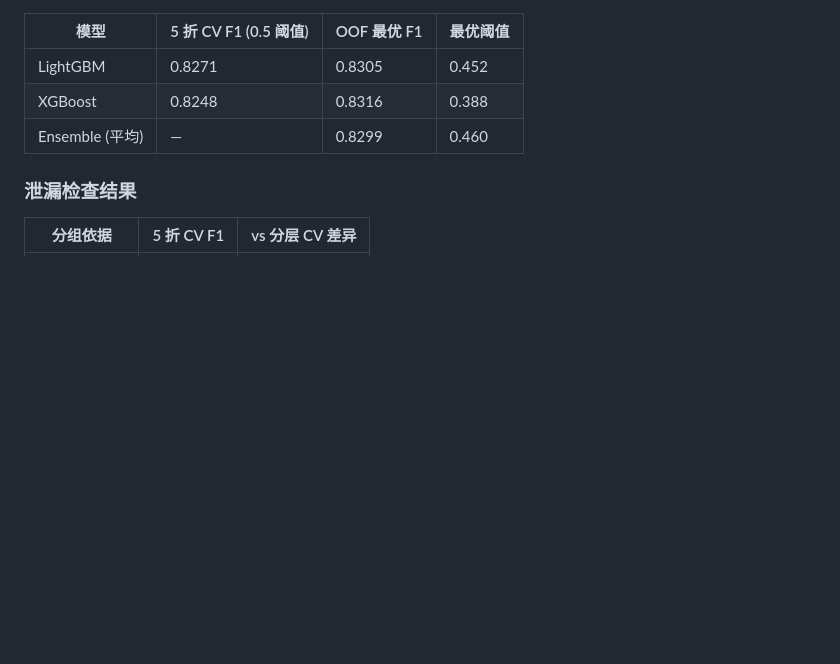
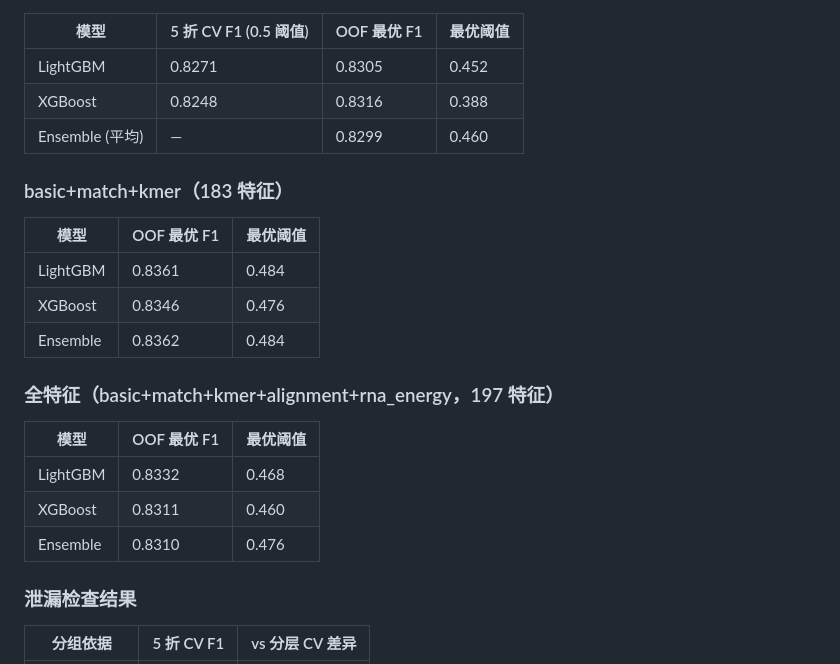
Before and after one commit to alpha-beta-wang/microRNA-gene-corresponding, a Markdown page: README.md, the part around one of its changes. GitHub-like rendering; blank space fills up the shorter version.

```diff
--- a/README.md
+++ b/README.md
@@ -267,6 +311,22 @@ mirna_seq.csv                    ──┘
 | LightGBM | 0.8271 | 0.8305 | 0.452 |
 | XGBoost | 0.8248 | 0.8316 | 0.388 |
 | Ensemble (平均) | — | 0.8299 | 0.460 |
+
+### basic+match+kmer（183 特征）
+
+| 模型 | OOF 最优 F1 | 最优阈值 |
+|------|-------------|----------|
+| LightGBM | 0.8361 | 0.484 |
+| XGBoost | 0.8346 | 0.476 |
+| Ensemble | 0.8362 | 0.484 |
+
+### 全特征（basic+match+kmer+alignment+rna_energy，197 特征）
+
+| 模型 | OOF 最优 F1 | 最优阈值 |
+|------|-------------|----------|
+| LightGBM | 0.8332 | 0.468 |
+| XGBoost | 0.8311 | 0.460 |
+| Ensemble | 0.8310 | 0.476 |
 
 ### 泄漏检查结果
 
```
Also changed, not shown: other parts of README.md (+82 -6 lines).
